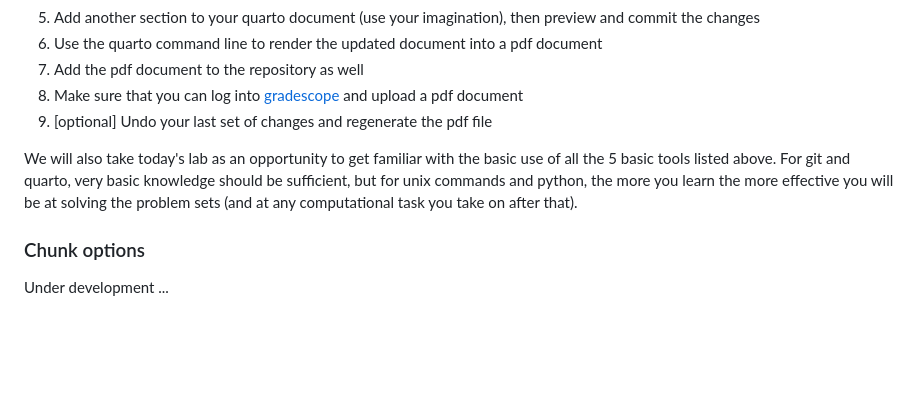
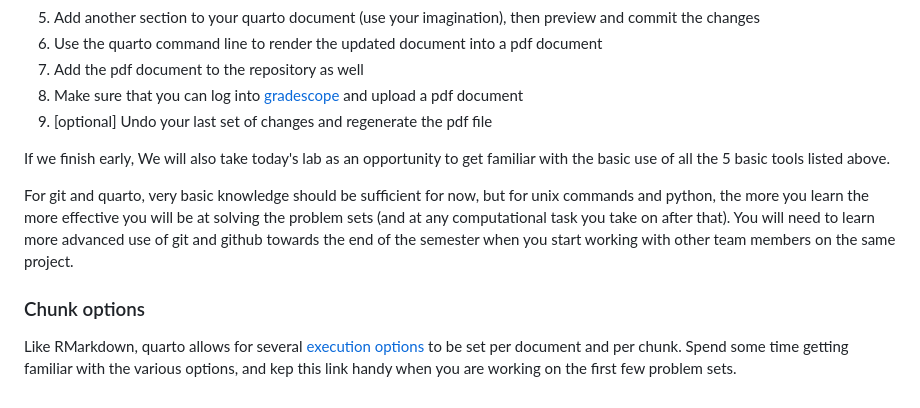
Before and after one commit to berkeley-stat243/stat243-fall-2023, a Markdown page: labs/lab1-submission.md, the part around the change. Rendered like a GitHub page; blank space fills up the shorter version.

Commit message:
some more changes to lab1 material

```diff
--- a/labs/lab1-submission.md
+++ b/labs/lab1-submission.md
@@ -86,9 +86,10 @@ Some books to [learn](https://www.amazon.com/Learning-UNIX-Operating-System-Fift
 8. Make sure that you can log into [gradescope](https://www.gradescope.com/) and upload a pdf document
 9. [optional] Undo your last set of changes and regenerate the pdf file
 
-We will also take today's lab as an opportunity to get familiar with the basic use of all the 5 basic tools listed above.
-For git and quarto, very basic knowledge should be sufficient, but for unix commands and python, the more you learn the more effective you will be at solving the problem sets (and at any computational task you take on after that).
+If we finish early, We will also take today's lab as an opportunity to get familiar with the basic use of all the 5 basic tools listed above.
+
+For git and quarto, very basic knowledge should be sufficient for now, but for unix commands and python, the more you learn the more effective you will be at solving the problem sets (and at any computational task you take on after that). You will need to learn more advanced use of git and github towards the end of the semester when you start working with other team members on the same project.
 
 ### Chunk options
 
-Under development ...
+Like RMarkdown, quarto allows for several [execution options](https://quarto.org/docs/computations/execution-options.html) to be set per document and per chunk. Spend some time getting familiar with the various options, and kep this link handy when you are working on the first few problem sets.
```
